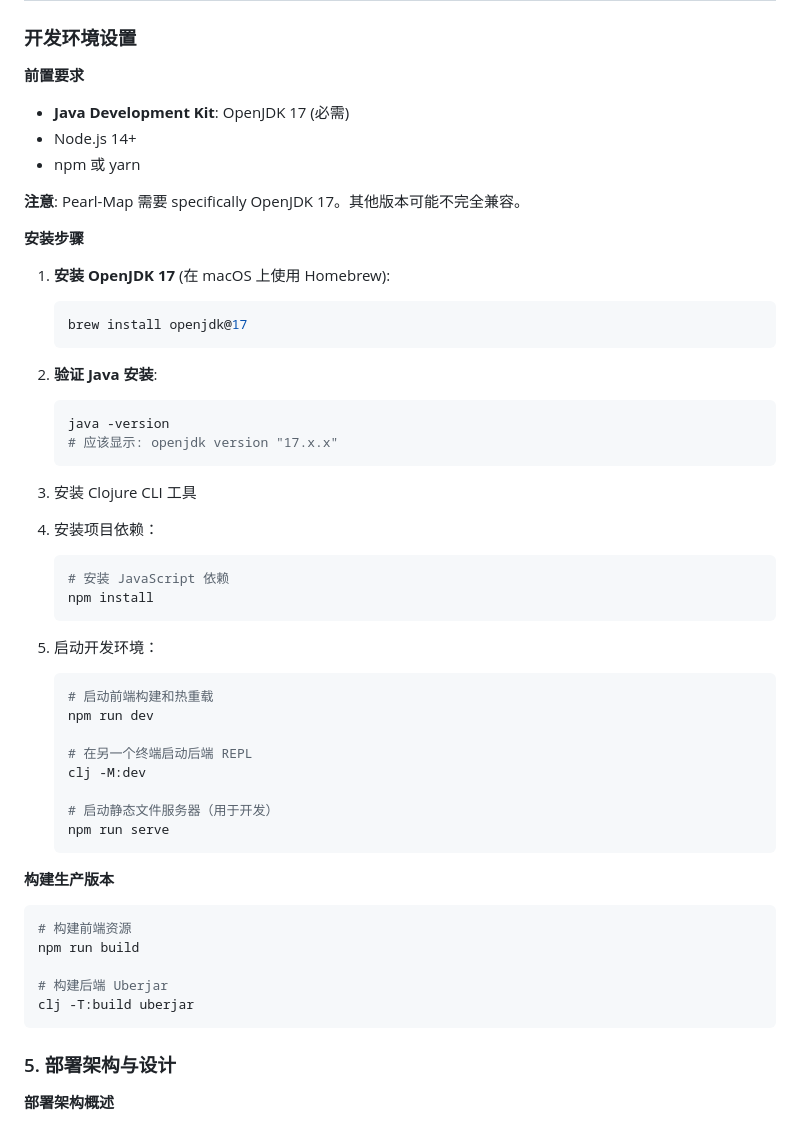
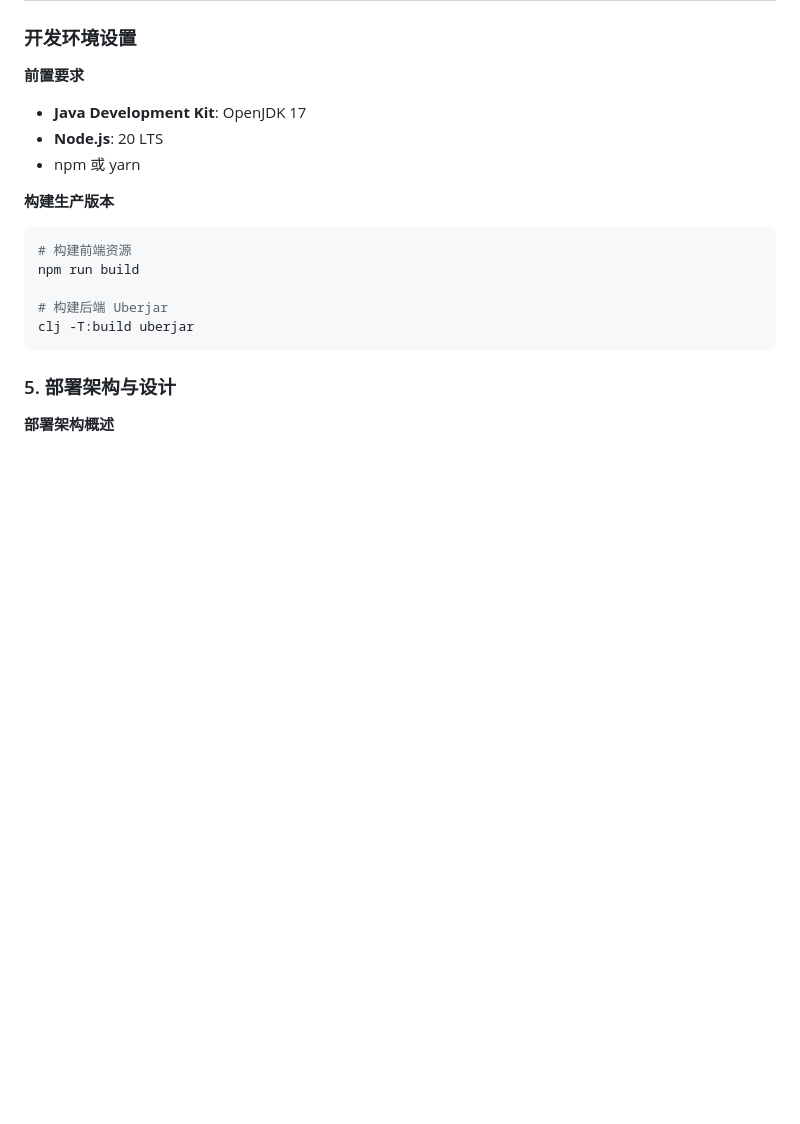
Before and after one commit to OverbearingPearl/pearl-map, a Markdown page: README_zh.md, the part around the change. Drawn GitHub-style; blank space fills up the shorter version.

````diff
--- a/README_zh.md
+++ b/README_zh.md
@@ -83,43 +83,9 @@ flowchart TD
 ### 开发环境设置
 
 **前置要求**
-- **Java Development Kit**: OpenJDK 17 (必需)
-- Node.js 14+
+- **Java Development Kit**: OpenJDK 17
+- **Node.js**: 20 LTS
 - npm 或 yarn
-
-**注意**: Pearl-Map 需要 specifically OpenJDK 17。其他版本可能不完全兼容。
-
-**安装步骤**
-1. **安装 OpenJDK 17** (在 macOS 上使用 Homebrew):
-   ```bash
-   brew install openjdk@17
-   ```
-
-2. **验证 Java 安装**:
-   ```bash
-   java -version
-   # 应该显示: openjdk version "17.x.x"
-   ```
-
-3. 安装 Clojure CLI 工具
-
-4. 安装项目依赖：
-   ```bash
-   # 安装 JavaScript 依赖
-   npm install
-   ```
-
-5. 启动开发环境：
-   ```bash
-   # 启动前端构建和热重载
-   npm run dev
-
-   # 在另一个终端启动后端 REPL
-   clj -M:dev
-
-   # 启动静态文件服务器（用于开发）
-   npm run serve
-   ```
 
 **构建生产版本**
 ```bash
````
Also changed, not shown: README.md (+2 -36 lines).
